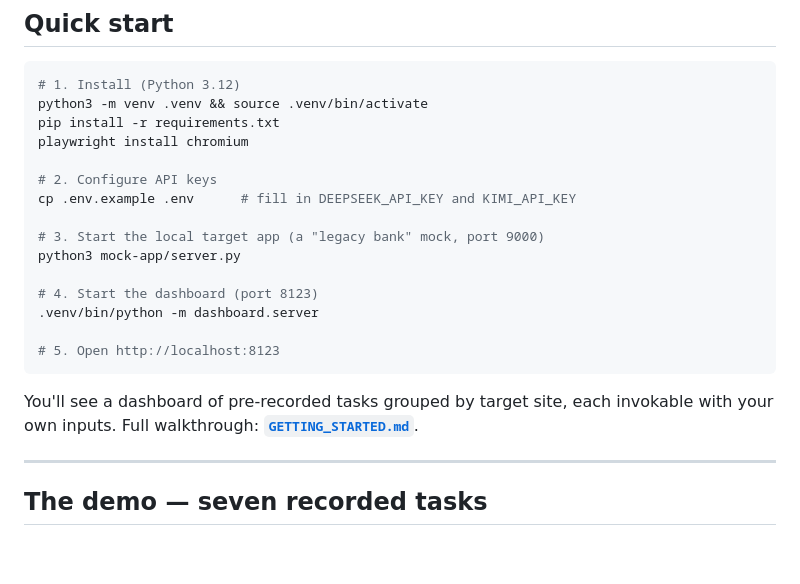
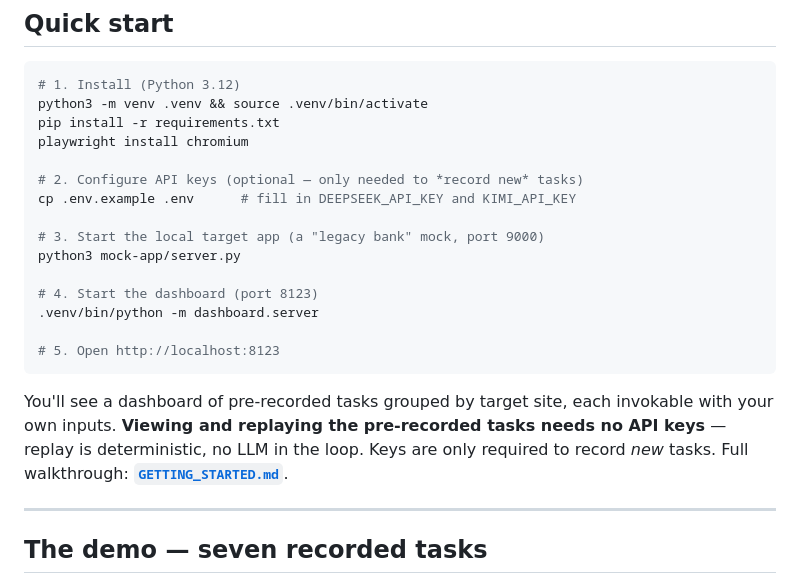
Before and after one commit to liudaxingtx/computer-use-automation, a Markdown page: README.md, the part around the change. GitHub-like rendering; blank space fills up the shorter version.

Commit message:
README: clarify API keys are optional for the demo (view/replay needs none)

````diff
--- a/README.md
+++ b/README.md
@@ -33,7 +33,7 @@ python3 -m venv .venv && source .venv/bin/activate
 pip install -r requirements.txt
 playwright install chromium
 
-# 2. Configure API keys
+# 2. Configure API keys (optional — only needed to *record new* tasks)
 cp .env.example .env      # fill in DEEPSEEK_API_KEY and KIMI_API_KEY
 
 # 3. Start the local target app (a "legacy bank" mock, port 9000)
@@ -45,7 +45,7 @@ python3 mock-app/server.py
 # 5. Open http://localhost:8123
 ```
 
-You'll see a dashboard of pre-recorded tasks grouped by target site, each invokable with your own inputs. Full walkthrough: **[`GETTING_STARTED.md`](GETTING_STARTED.md)**.
+You'll see a dashboard of pre-recorded tasks grouped by target site, each invokable with your own inputs. **Viewing and replaying the pre-recorded tasks needs no API keys** — replay is deterministic, no LLM in the loop. Keys are only required to record *new* tasks. Full walkthrough: **[`GETTING_STARTED.md`](GETTING_STARTED.md)**.
 
 ---
 
````
Also changed, not shown: README.zh.md (+3 -1 lines).
